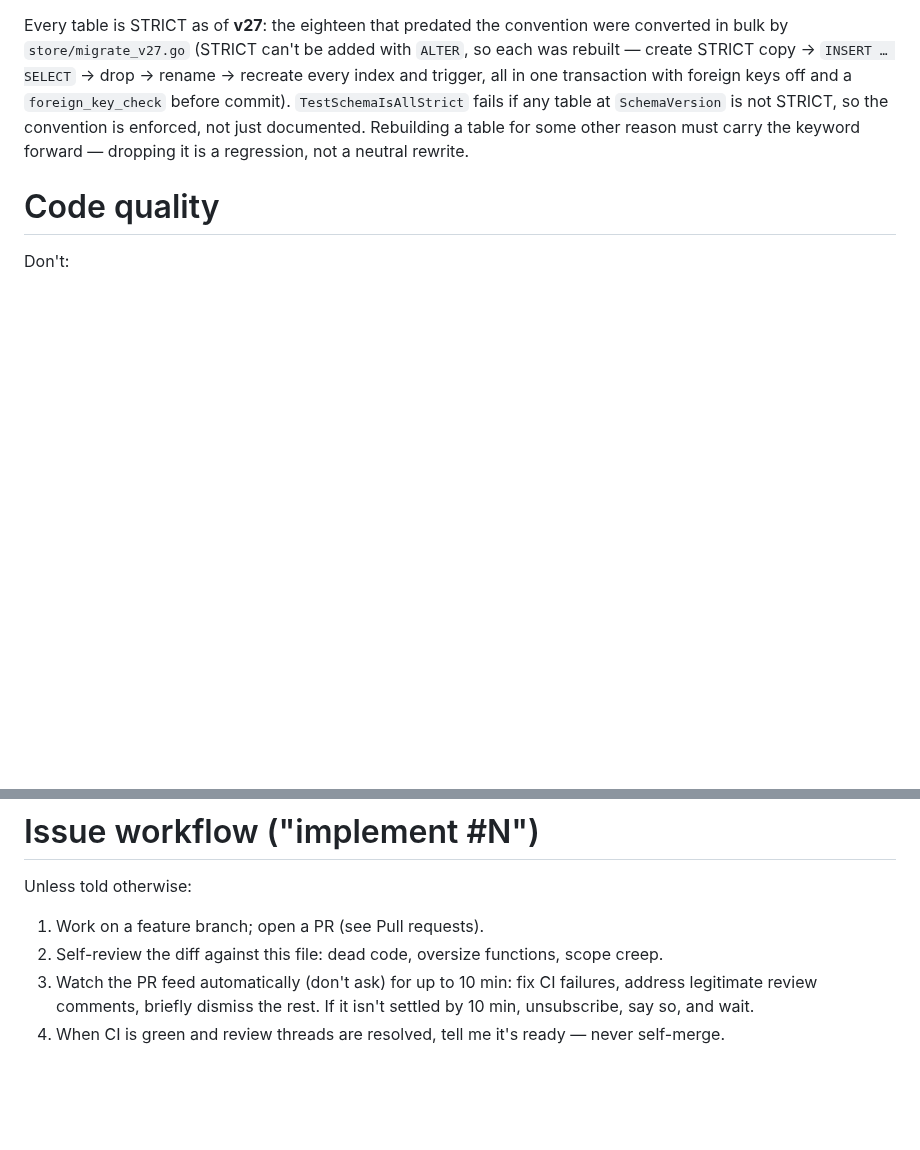
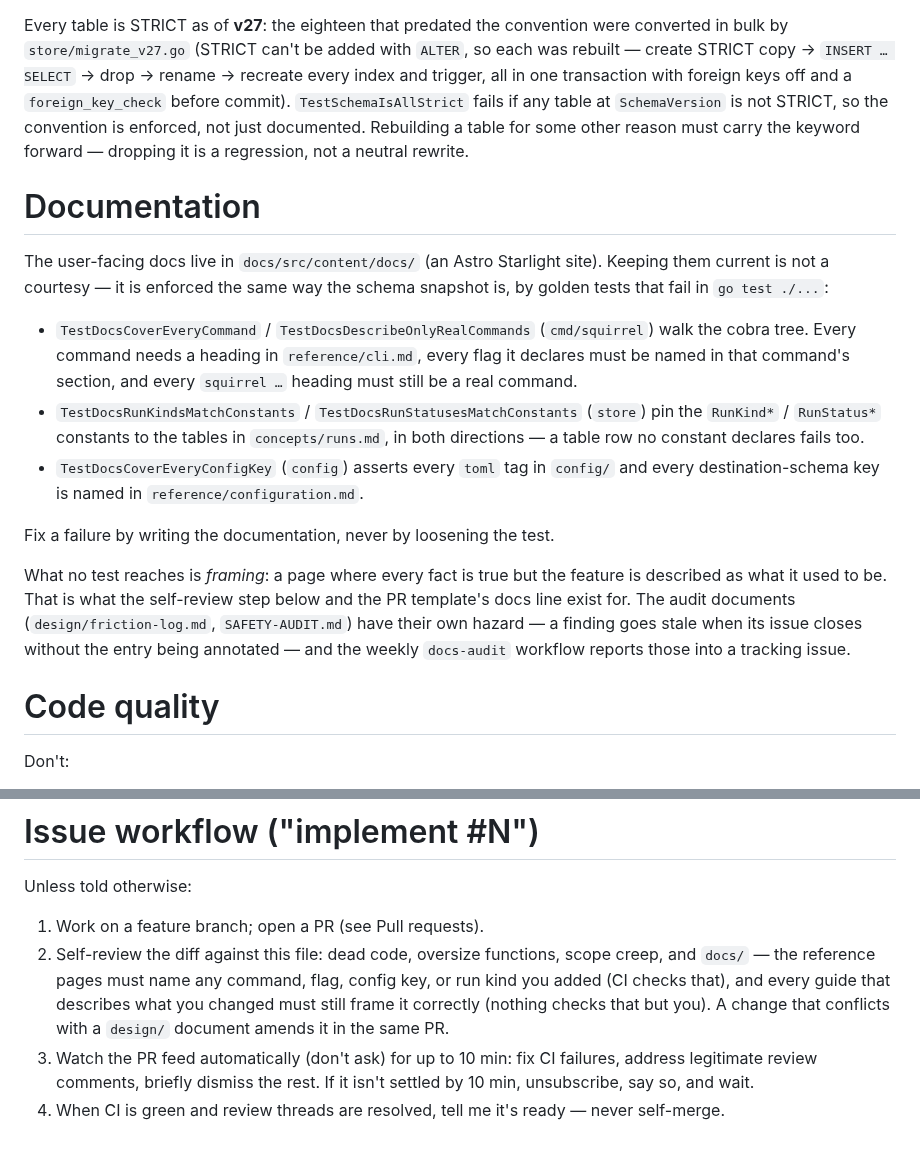
Before and after one commit to mbertschler/squirrel, a Markdown page: AGENTS.md, 2 parts joined by grey strips. GitHub-like rendering; blank space fills up the shorter version.

Commit message:
docs: add a PR template and name docs/ in the self-review step
The two prompts for the drift no test can reach — a page whose every fact
is true but whose frame is stale. The template carries one required line,
"Docs updated, or not needed because ___", so an omission has to be
stated rather than happen quietly; the issue workflow's self-review step
now names docs/ alongside dead code and scope creep.

AGENTS.md gains a Documentation section listing the golden tests, so an
agent that hits one knows the fix is to write the docs, never to loosen
the test.

Co-Authored-By: Claude <noreply@anthropic.com>

```diff
--- a/AGENTS.md
+++ b/AGENTS.md
@@ -80,6 +80,33 @@ so the convention is enforced, not just documented. Rebuilding a table for
 some other reason must carry the keyword forward — dropping it is a
 regression, not a neutral rewrite.
 
+# Documentation
+
+The user-facing docs live in `docs/src/content/docs/` (an Astro Starlight
+site). Keeping them current is not a courtesy — it is enforced the same way
+the schema snapshot is, by golden tests that fail in `go test ./...`:
+
+- `TestDocsCoverEveryCommand` / `TestDocsDescribeOnlyRealCommands`
+  (`cmd/squirrel`) walk the cobra tree. Every command needs a heading in
+  `reference/cli.md`, every flag it declares must be named in that command's
+  section, and every `squirrel …` heading must still be a real command.
+- `TestDocsRunKindsMatchConstants` / `TestDocsRunStatusesMatchConstants`
+  (`store`) pin the `RunKind*` / `RunStatus*` constants to the tables in
+  `concepts/runs.md`, in both directions — a table row no constant declares
+  fails too.
+- `TestDocsCoverEveryConfigKey` (`config`) asserts every `toml` tag in
+  `config/` and every destination-schema key is named in
+  `reference/configuration.md`.
+
+Fix a failure by writing the documentation, never by loosening the test.
+
+What no test reaches is *framing*: a page where every fact is true but the
+feature is described as what it used to be. That is what the self-review
+step below and the PR template's docs line exist for. The audit documents
+(`design/friction-log.md`, `SAFETY-AUDIT.md`) have their own hazard — a
+finding goes stale when its issue closes without the entry being annotated —
+and the weekly `docs-audit` workflow reports those into a tracking issue.
+
 # Code quality
 
 Don't:
@@ -107,7 +134,11 @@ Before pushing: `go vet ./...`, `go test ./...`, `golangci-lint run`.
 
 Unless told otherwise:
 1. Work on a feature branch; open a PR (see Pull requests).
-2. Self-review the diff against this file: dead code, oversize functions, scope creep.
+2. Self-review the diff against this file: dead code, oversize functions, scope
+   creep, and `docs/` — the reference pages must name any command, flag, config
+   key, or run kind you added (CI checks that), and every guide that describes
+   what you changed must still frame it correctly (nothing checks that but you).
+   A change that conflicts with a `design/` document amends it in the same PR.
 3. Watch the PR feed automatically (don't ask) for up to 10 min: fix CI failures,
    address legitimate review comments, briefly dismiss the rest. If it isn't
    settled by 10 min, unsubscribe, say so, and wait.
```
Also changed, not shown: .github/pull_request_template.md (added, +32 -0 lines).
